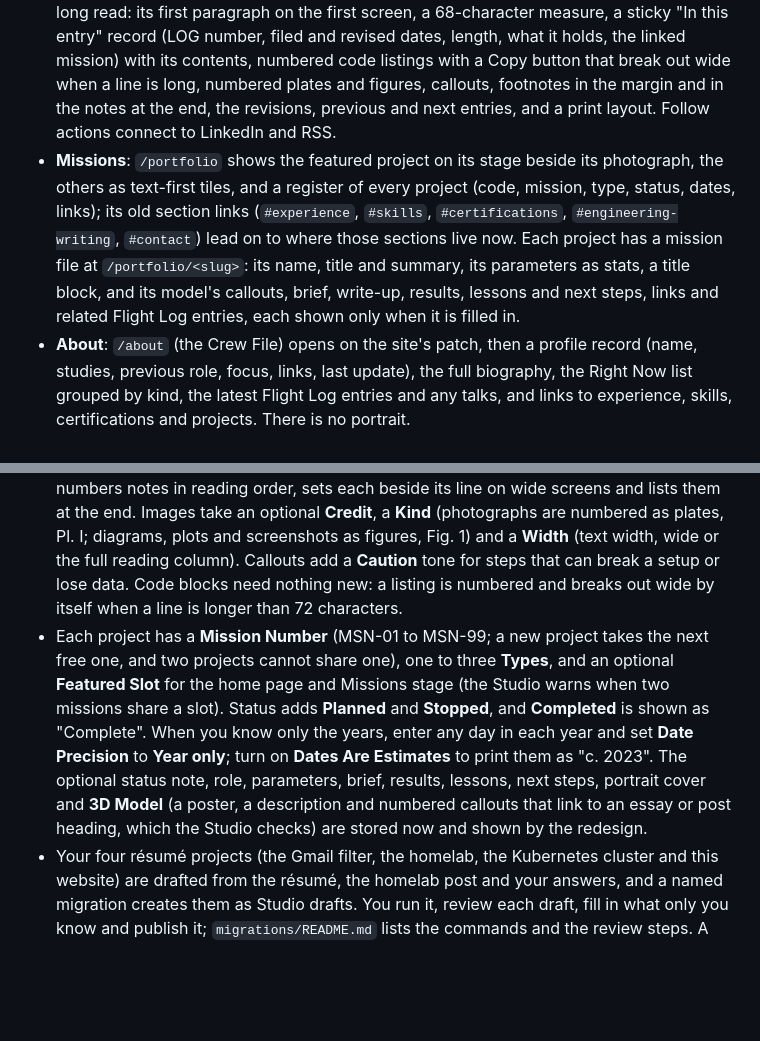
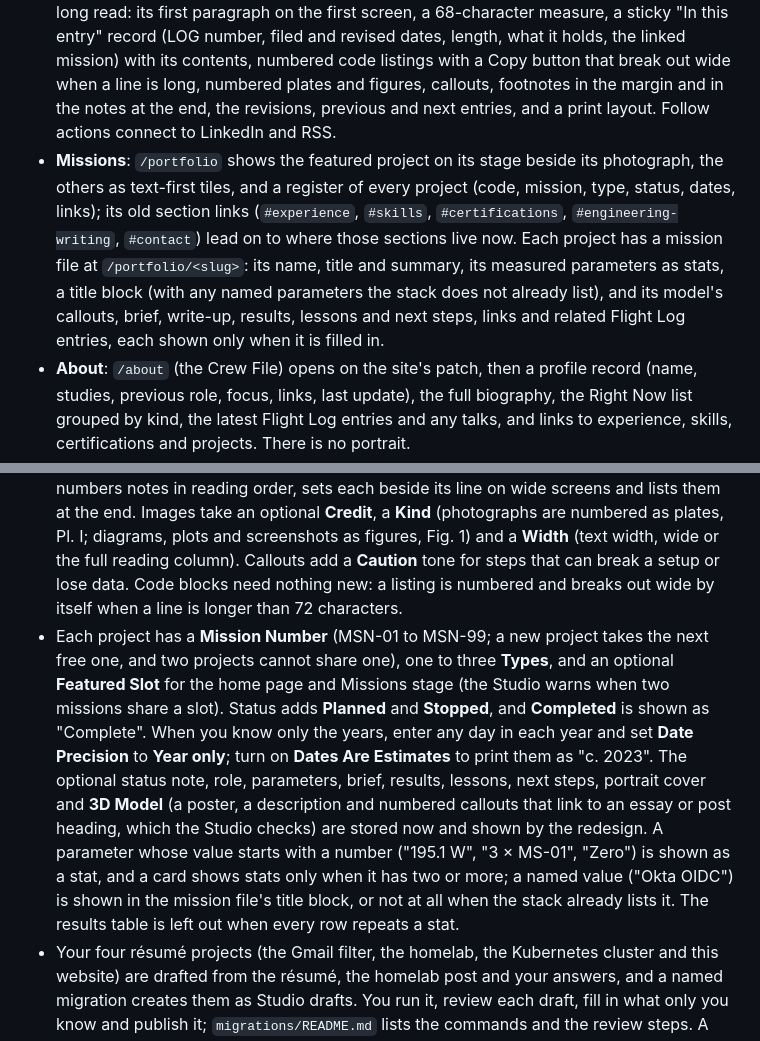
Before and after one commit to Adithya-Rajendran/portfolio-website, a Markdown page: README.md, 2 parts joined by grey strips. Rendered like a GitHub page; blank space fills up the shorter version.

Commit message:
Tell editors which project parameters become stats
The README now says that a parameter starting with a number is a stat,
that a card needs two, that a named value goes to the title block unless
the stack already lists it, and that a results table repeating the stats
is left out.

Co-Authored-By: Claude Opus 5.5 <noreply@anthropic.com>

```diff
--- a/README.md
+++ b/README.md
@@ -14,7 +14,7 @@ A writing-first personal website about systems, robotic vision, AI, and possible
 - **Sanity CMS**: Code-defined Profile, Blog Post, Project, and structured rich-prose schemas.
 - **SEO Optimized**: Implements structured data (JSON-LD) and semantic HTML for optimal search engine visibility.
 - **Blog**: The Flight Log index at `/blog`: every entry numbered LOG 001 onwards in the order it was filed, grouped by year on shared columns (entry, date, title and standfirst, reading time), with tag chips and their counts and a chart of every entry on a time axis. Tag pages, an archive with search, and a full-content RSS feed. Each entry is a paper-grade long read: its first paragraph on the first screen, a 68-character measure, a sticky "In this entry" record (LOG number, filed and revised dates, length, what it holds, the linked mission) with its contents, numbered code listings with a Copy button that break out wide when a line is long, numbered plates and figures, callouts, footnotes in the margin and in the notes at the end, the revisions, previous and next entries, and a print layout. Follow actions connect to LinkedIn and RSS.
-- **Missions**: `/portfolio` shows the featured project on its stage beside its photograph, the others as text-first tiles, and a register of every project (code, mission, type, status, dates, links); its old section links (`#experience`, `#skills`, `#certifications`, `#engineering-writing`, `#contact`) lead on to where those sections live now. Each project has a mission file at `/portfolio/<slug>`: its name, title and summary, its parameters as stats, a title block, and its model's callouts, brief, write-up, results, lessons and next steps, links and related Flight Log entries, each shown only when it is filled in.
+- **Missions**: `/portfolio` shows the featured project on its stage beside its photograph, the others as text-first tiles, and a register of every project (code, mission, type, status, dates, links); its old section links (`#experience`, `#skills`, `#certifications`, `#engineering-writing`, `#contact`) lead on to where those sections live now. Each project has a mission file at `/portfolio/<slug>`: its name, title and summary, its measured parameters as stats, a title block (with any named parameters the stack does not already list), and its model's callouts, brief, write-up, results, lessons and next steps, links and related Flight Log entries, each shown only when it is filled in.
 - **About**: `/about` (the Crew File) opens on the site's patch, then a profile record (name, studies, previous role, focus, links, last update), the full biography, the Right Now list grouped by kind, the latest Flight Log entries and any talks, and links to experience, skills, certifications and projects. There is no portrait.
 - **Automated Testing**: GitHub Actions runs lint, type checks, Vitest unit tests, a production build, and Playwright browser tests (smoke, no-JavaScript, axe accessibility in both themes, layout, theme and menu behaviour, the contact page, the Flight Log index, the missions, the home page, the About page, a byte report, review screenshots and the embedded Studio) against a fixture build, then again against each Vercel preview.
 - **Contact Handling**: `/contact` (Comms) routes a message by intent: internships and roles, research and collaboration (shown when the profile has a contact invitation), consulting (only while it is switched on) and hello. Each route picks the form's topic, which prefixes the email subject. The Resend-backed form is protected by Vercel BotID and WAF rate limiting, with Zod validation and MX record checks. It needs JavaScript for BotID, so without it the page offers LinkedIn. There is no public email address or phone number; `/portfolio#contact` still answers, with a link to `/contact`.
@@ -70,7 +70,7 @@ BASE_URL=https://<preview-url> pnpm test:e2e:preview   # the same specs against
 - Posts own their title, description, body, publication date, and topic tags; Projects own their case studies. Topic pages and archive filters follow published tags automatically. In the Studio, posts are under **Flight Log · Posts** (with a **Scheduled** list of posts dated after today, which the daily refresh releases) and projects under **Missions · Projects**, ordered by mission number.
 - Each post can also take a **Cover** (with alt text, caption, credit and kind), up to three **Related Projects**, a **Revised At** date for substantive revisions (shown as "Updated" on the post), and a **Changelog** of dated updates and corrections, listed at the end of the post and in the RSS feed. Related projects show on the post as its mission, and the cover as its lead plate after the first paragraph.
 - In a post's text, the **Footnote** button (¹) attaches a note to the selected words: the post numbers notes in reading order, sets each beside its line on wide screens and lists them at the end. Images take an optional **Credit**, a **Kind** (photographs are numbered as plates, Pl. I; diagrams, plots and screenshots as figures, Fig. 1) and a **Width** (text width, wide or the full reading column). Callouts add a **Caution** tone for steps that can break a setup or lose data. Code blocks need nothing new: a listing is numbered and breaks out wide by itself when a line is longer than 72 characters.
-- Each project has a **Mission Number** (MSN-01 to MSN-99; a new project takes the next free one, and two projects cannot share one), one to three **Types**, and an optional **Featured Slot** for the home page and Missions stage (the Studio warns when two missions share a slot). Status adds **Planned** and **Stopped**, and **Completed** is shown as "Complete". When you know only the years, enter any day in each year and set **Date Precision** to **Year only**; turn on **Dates Are Estimates** to print them as "c. 2023". The optional status note, role, parameters, brief, results, lessons, next steps, portrait cover and **3D Model** (a poster, a description and numbered callouts that link to an essay or post heading, which the Studio checks) are stored now and shown by the redesign.
+- Each project has a **Mission Number** (MSN-01 to MSN-99; a new project takes the next free one, and two projects cannot share one), one to three **Types**, and an optional **Featured Slot** for the home page and Missions stage (the Studio warns when two missions share a slot). Status adds **Planned** and **Stopped**, and **Completed** is shown as "Complete". When you know only the years, enter any day in each year and set **Date Precision** to **Year only**; turn on **Dates Are Estimates** to print them as "c. 2023". The optional status note, role, parameters, brief, results, lessons, next steps, portrait cover and **3D Model** (a poster, a description and numbered callouts that link to an essay or post heading, which the Studio checks) are stored now and shown by the redesign. A parameter whose value starts with a number ("195.1 W", "3 × MS-01", "Zero") is shown as a stat, and a card shows stats only when it has two or more; a named value ("Okta OIDC") is shown in the mission file's title block, or not at all when the stack already lists it. The results table is left out when every row repeats a stat.
 - Your four résumé projects (the Gmail filter, the homelab, the Kubernetes cluster and this website) are drafted from the résumé, the homelab post and your answers, and a named migration creates them as Studio drafts. You run it, review each draft, fill in what only you know and publish it; `migrations/README.md` lists the commands and the review steps. A second migration turns the one legacy link in the homelab post into the link type the Studio writes.
 - The visual theme, navigation, section labels, artwork, and stable site identity stay in code. No code change or redeploy is needed for the content fields above.
 - The mission patch (the AR monogram used as the favicon, the Apple touch icon and the header mark) is drawn by `scripts/generate-patch.mjs`; run `node scripts/generate-patch.mjs` after changing it.
```
